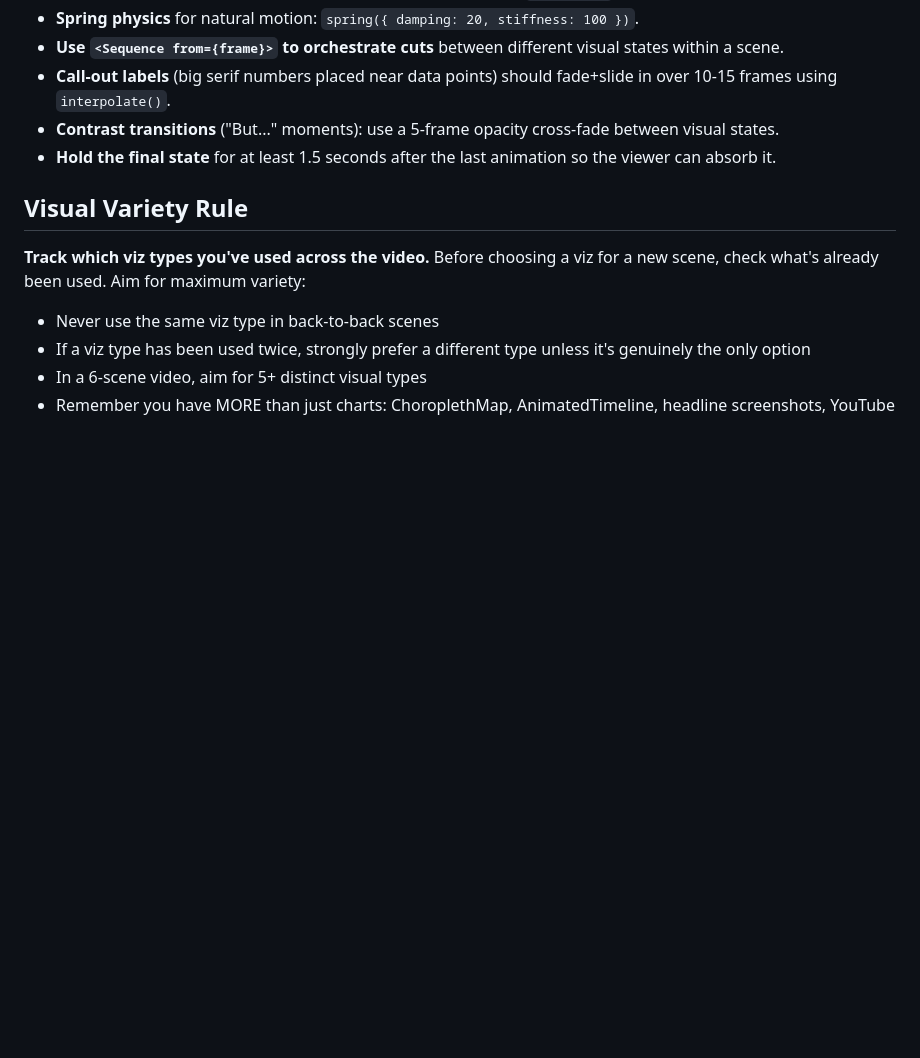
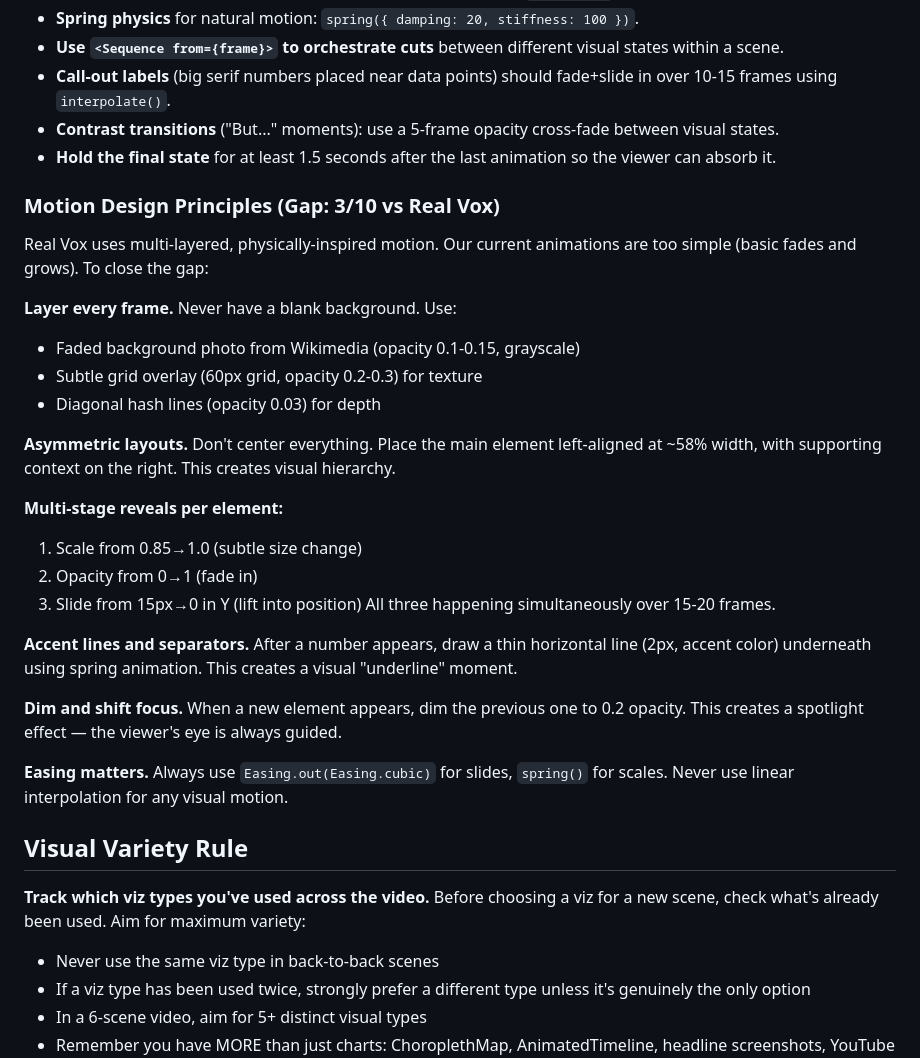
Before and after one commit to zcsabbagh/FilmFlow, a Markdown page: .claude/skills/data-visualization.md, the part around the change. Drawn GitHub-style; blank space fills up the shorter version.

Commit message:
improve: motion design principles in data-viz skill (closing 3/10 gap)

```diff
--- a/.claude/skills/data-visualization.md
+++ b/.claude/skills/data-visualization.md
@@ -107,6 +107,29 @@ const jobsProgress = showBars
 - **Contrast transitions** ("But..." moments): use a 5-frame opacity cross-fade between visual states.
 - **Hold the final state** for at least 1.5 seconds after the last animation so the viewer can absorb it.
 
+### Motion Design Principles (Gap: 3/10 vs Real Vox)
+
+Real Vox uses multi-layered, physically-inspired motion. Our current animations are too simple (basic fades and grows). To close the gap:
+
+**Layer every frame.** Never have a blank background. Use:
+- Faded background photo from Wikimedia (opacity 0.1-0.15, grayscale)
+- Subtle grid overlay (60px grid, opacity 0.2-0.3) for texture
+- Diagonal hash lines (opacity 0.03) for depth
+
+**Asymmetric layouts.** Don't center everything. Place the main element left-aligned at ~58% width, with supporting context on the right. This creates visual hierarchy.
+
+**Multi-stage reveals per element:**
+1. Scale from 0.85→1.0 (subtle size change)
+2. Opacity from 0→1 (fade in)
+3. Slide from 15px→0 in Y (lift into position)
+All three happening simultaneously over 15-20 frames.
+
+**Accent lines and separators.** After a number appears, draw a thin horizontal line (2px, accent color) underneath using spring animation. This creates a visual "underline" moment.
+
+**Dim and shift focus.** When a new element appears, dim the previous one to 0.2 opacity. This creates a spotlight effect — the viewer's eye is always guided.
+
+**Easing matters.** Always use `Easing.out(Easing.cubic)` for slides, `spring()` for scales. Never use linear interpolation for any visual motion.
+
 ## Visual Variety Rule
 
 **Track which viz types you've used across the video.** Before choosing a viz for a new scene, check what's already been used. Aim for maximum variety:
```
